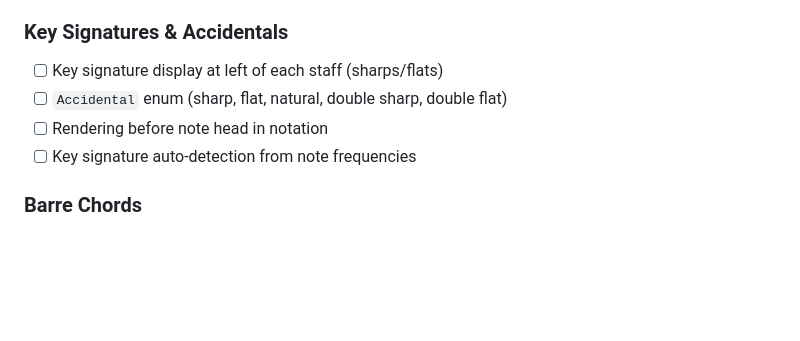
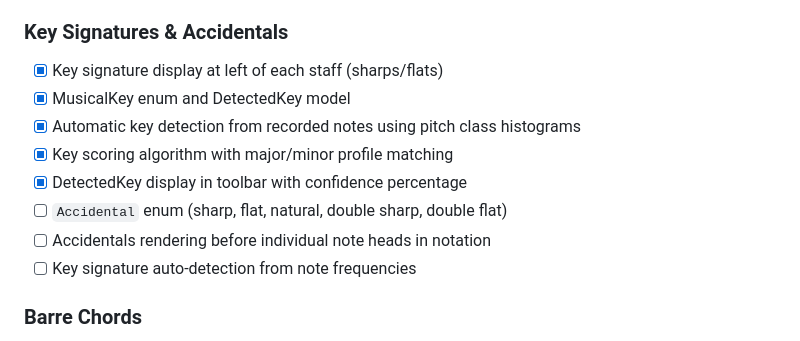
Before and after one commit to megafixbom/guitartuner2, a Markdown page: ROADMAP.md, the part around the change. Rendered like a GitHub page; blank space fills up the shorter version.

```diff
--- a/ROADMAP.md
+++ b/ROADMAP.md
@@ -101,9 +101,13 @@
 - [ ] Auto-rest insertion for empty beats in measures
 
 ### Key Signatures & Accidentals
-- [ ] Key signature display at left of each staff (sharps/flats)
+- [x] Key signature display at left of each staff (sharps/flats)
+- [x] MusicalKey enum and DetectedKey model
+- [x] Automatic key detection from recorded notes using pitch class histograms
+- [x] Key scoring algorithm with major/minor profile matching
+- [x] DetectedKey display in toolbar with confidence percentage
 - [ ] `Accidental` enum (sharp, flat, natural, double sharp, double flat)
-- [ ] Rendering before note head in notation
+- [ ] Accidentals rendering before individual note heads in notation
 - [ ] Key signature auto-detection from note frequencies
 
 ### Barre Chords
```
Also changed, not shown: CHANGELOG.md (+28 -0 lines).
